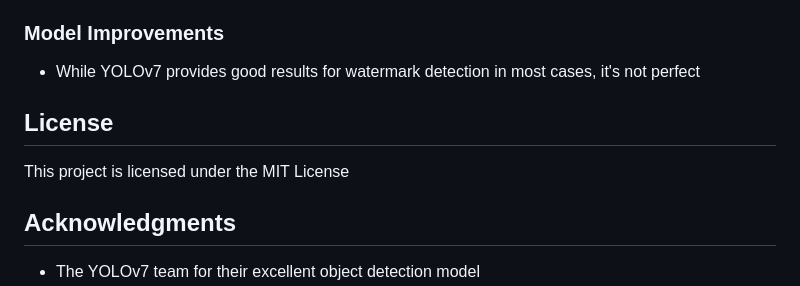
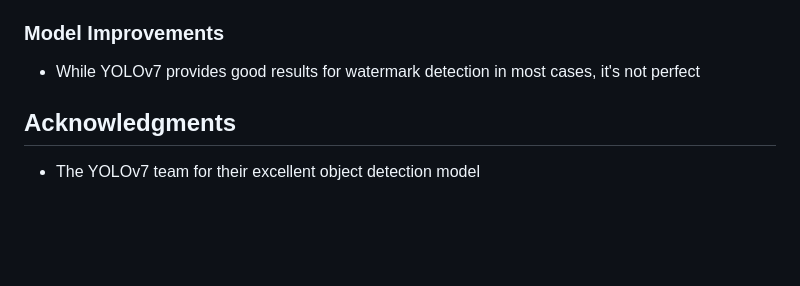
Before and after one commit to asd58584388/tiktok-watermark-removal, a Markdown page: README.md, the part around the change. Rendered like a GitHub page; blank space fills up the shorter version.

```diff
--- a/README.md
+++ b/README.md
@@ -129,9 +129,6 @@ The application uses a YOLOv7 model fine-tuned specifically for TikTok watermark
 ### Model Improvements
    - While YOLOv7 provides good results for watermark detection in most cases, it's not perfect
 
-## License
-
-This project is licensed under the MIT License
 
 ## Acknowledgments
 
```
